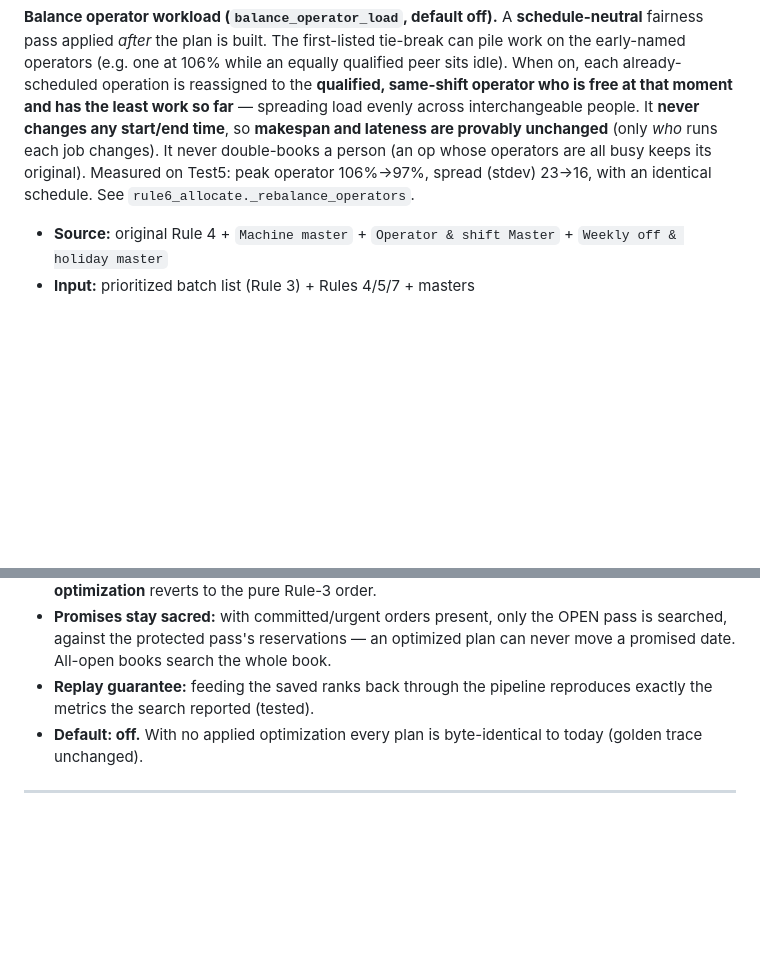
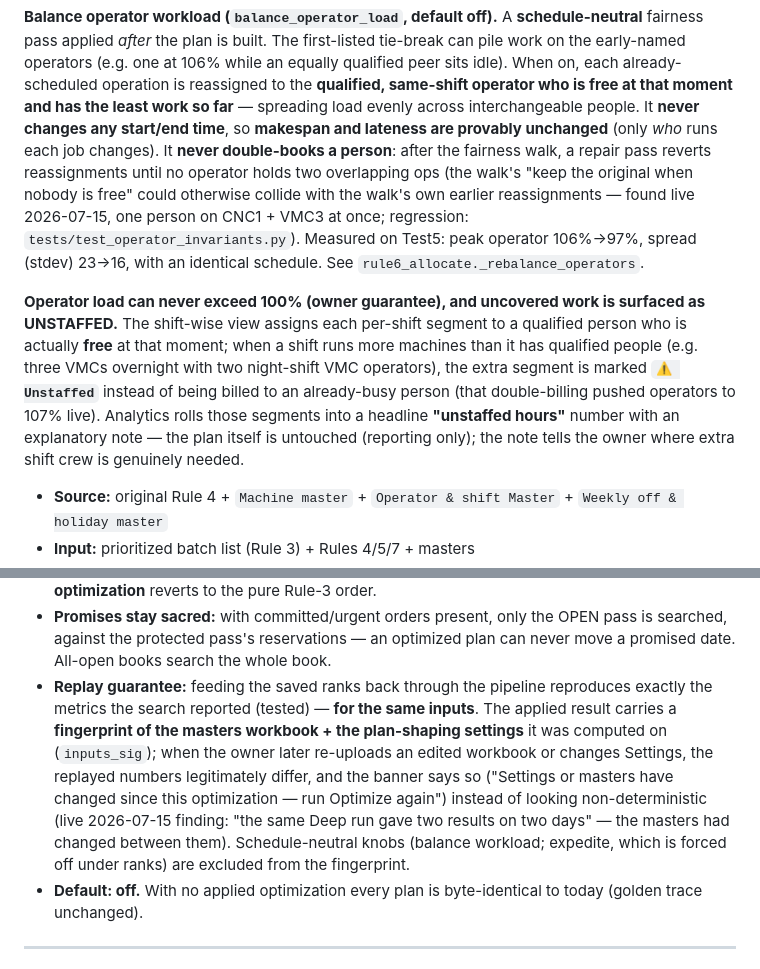
Before and after one commit to riittiin/anvitech-ppc-engine, a Markdown page: RULES.md, 2 parts joined by grey strips. GitHub-like rendering; blank space fills up the shorter version.

Commit message:
Docs: operator ≤100% guarantee + unstaffed surfacing, rebalance repair pass, optimize inputs fingerprint, book-scoped NO_ROUTING
Co-Authored-By: Claude Fable 5 <noreply@anthropic.com>

```diff
--- a/RULES.md
+++ b/RULES.md
@@ -325,9 +325,23 @@ qualified peer sits idle). When on, each already-scheduled operation is reassign
 the **qualified, same-shift operator who is free at that moment and has the least work
 so far** — spreading load evenly across interchangeable people. It **never changes any
 start/end time**, so **makespan and lateness are provably unchanged** (only *who* runs
-each job changes). It never double-books a person (an op whose operators are all busy
-keeps its original). Measured on Test5: peak operator 106%→97%, spread (stdev) 23→16,
-with an identical schedule. See `rule6_allocate._rebalance_operators`.
+each job changes). It **never double-books a person**: after the fairness walk, a
+repair pass reverts reassignments until no operator holds two overlapping ops (the
+walk's "keep the original when nobody is free" could otherwise collide with the walk's
+own earlier reassignments — found live 2026-07-15, one person on CNC1 + VMC3 at once;
+regression: `tests/test_operator_invariants.py`). Measured on Test5: peak operator
+106%→97%, spread (stdev) 23→16, with an identical schedule. See
+`rule6_allocate._rebalance_operators`.
+
+**Operator load can never exceed 100% (owner guarantee), and uncovered work is
+surfaced as UNSTAFFED.** The shift-wise view assigns each per-shift segment to a
+qualified person who is actually **free** at that moment; when a shift runs more
+machines than it has qualified people (e.g. three VMCs overnight with two night-shift
+VMC operators), the extra segment is marked **`⚠ Unstaffed`** instead of being billed
+to an already-busy person (that double-billing pushed operators to 107% live).
+Analytics rolls those segments into a headline **"unstaffed hours"** number with an
+explanatory note — the plan itself is untouched (reporting only); the note tells the
+owner where extra shift crew is genuinely needed.
 
 - **Source:** original Rule 4 + `Machine master` + `Operator & shift Master` +
   `Weekly off & holiday master`
@@ -451,7 +465,15 @@ keeps the best.
   searched, against the protected pass's reservations — an optimized plan can never
   move a promised date. All-open books search the whole book.
 - **Replay guarantee:** feeding the saved ranks back through the pipeline reproduces
-  exactly the metrics the search reported (tested).
+  exactly the metrics the search reported (tested) — **for the same inputs**. The
+  applied result carries a **fingerprint of the masters workbook + the plan-shaping
+  settings** it was computed on (`inputs_sig`); when the owner later re-uploads an
+  edited workbook or changes Settings, the replayed numbers legitimately differ, and
+  the banner says so ("Settings or masters have changed since this optimization —
+  run Optimize again") instead of looking non-deterministic (live 2026-07-15 finding:
+  "the same Deep run gave two results on two days" — the masters had changed between
+  them). Schedule-neutral knobs (balance workload; expedite, which is forced off under
+  ranks) are excluded from the fingerprint.
 - **Default: off.** With no applied optimization every plan is byte-identical to today
   (golden trace unchanged).
 
```
Also changed, not shown: CLAUDE.md (+15 -2 lines).
